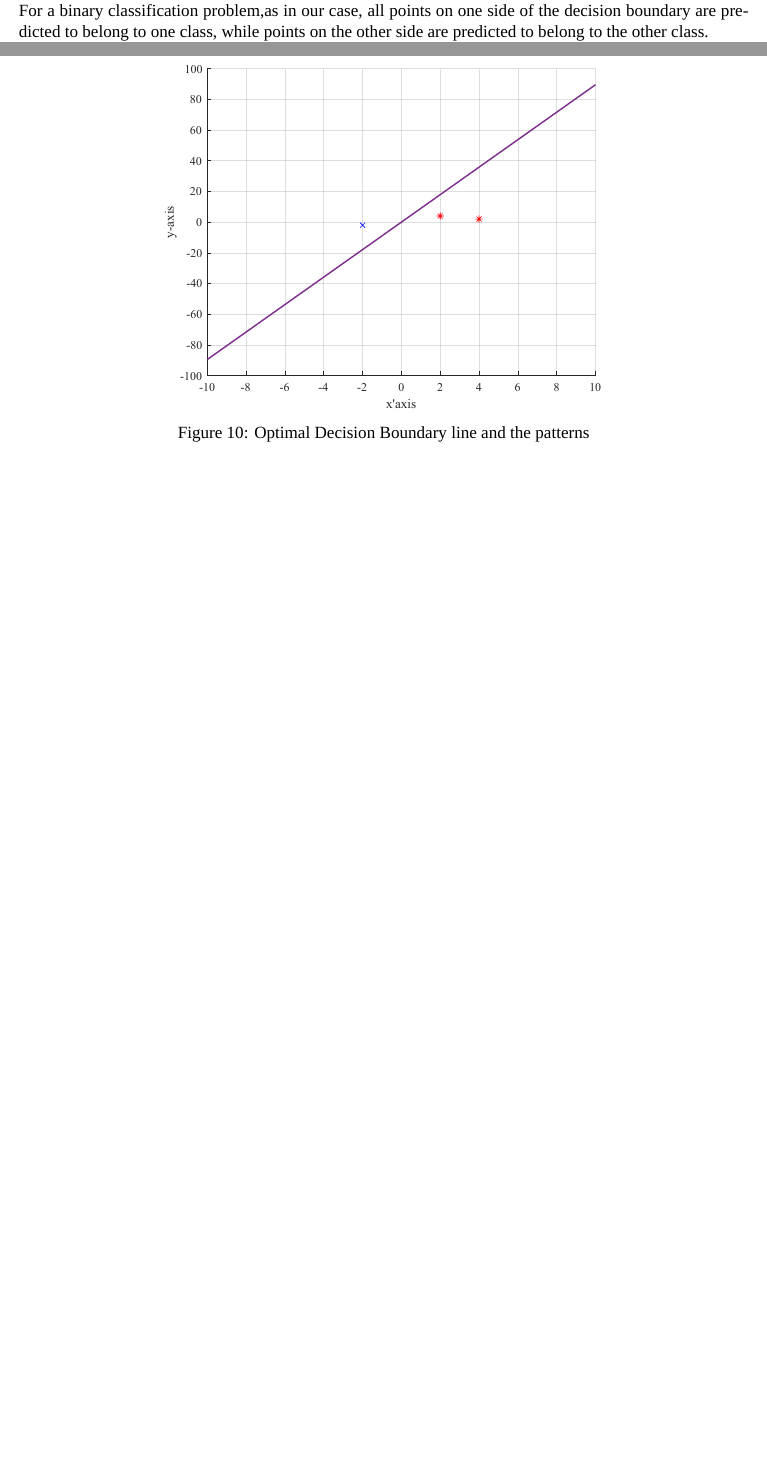
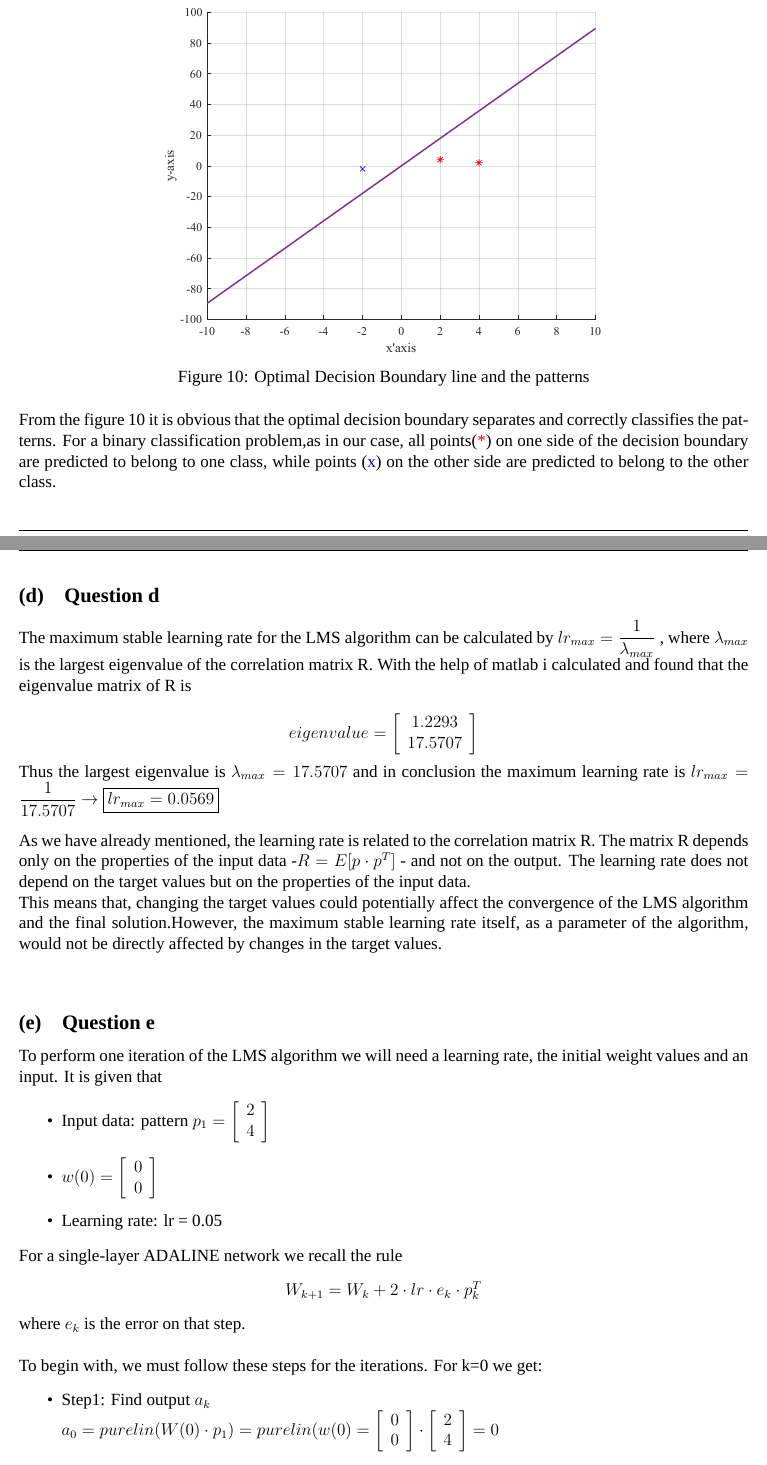
Before and after one commit to nikosstyl/Neuro-fuzzy-Problem-Set-1, a LaTeX document (Report/Report.tex, which reads Report/Sources/problem8.tex): two parts of pages 10 and 11 of 15 before the commit and two parts of pages 11 and 12 of 16 after it, joined at a grey line, cut so that both start at the same text, the shorter picture padded with empty space. Compiled offline with XeLaTeX; a missing font is replaced by an installed copy or a similar font.

Commit message:
problem8_finished

```diff
--- a/Report/Sources/problem8.tex
+++ b/Report/Sources/problem8.tex
@@ -199,6 +203,5 @@ as shown in figures \ref{fig:prob_8_2d} and \ref{fig:prob_8_3d}
 \subsection{Question c}
 A decision boundary is a hypersurface that separates different classes in a classification problem.\\
-For a binary classification problem,as in our case, all points on one side of the decision boundary are predicted to belong to one class, while points on the other side are predicted to belong to the other class.\\
 The optimal decision boundary is the one that minimizes a certain transfer function. Here it is a line that can be described by the equation
 \[
 \begin{gathered}
@@ -238,3 +241,65 @@ With the help of Matlab we get the following figure \ref{fig:patterns}
 	\caption{Optimal Decision Boundary line and the patterns}
 	\label{fig:patterns}
 \end{figure}
+
+From the figure \ref{fig:patterns} it is obvious that the optimal decision boundary separates and correctly classifies the patterns. For a binary classification problem,as in our case, all points(\color{red}{*}\color{black}) on one side of the decision boundary are predicted to belong to one class, while points (\color{blue}{x}\color{black}) on the other side are predicted to belong to the other class.\\
+
+\subsection{Question d}
+The maximum stable learning rate for the LMS algorithm can be calculated by
+$lr_{max} = \dfrac{1}{\lambda_{max}}$ , where ${\lambda_{max}}$ is the largest eigenvalue of the correlation matrix R. With the help of matlab i calculated and found that the eigenvalue matrix of R is
+
+ \[
+ eigenvalue = \left[
+\begin{array}{c}
+	1.2293 \\
+	17.5707
+\end{array}
+\right]
+\]
+Thus the largest eigenvalue is ${\lambda_{max}} = 17.5707$ and in conclusion the maximum learning rate is $lr_{max} = \dfrac{1}{17.5707}$ $\rightarrow$ \fbox{$lr_{max} = 0.0569$}
+\\
+
+As we have already mentioned, the learning rate is related to the correlation matrix R. The matrix R depends only on the properties of the input data -$R = E[p \cdot p^T]$ - and not on the output. The learning rate does not depend on the target values but on the properties of the input data.\\
+This means that, changing the target values could potentially affect the convergence of the LMS algorithm and the final solution.However, the maximum stable learning rate itself, as a parameter of the algorithm, would not be directly affected by changes in the target values.\\
+
+\vspace{2mm}
+
+\subsection{Question e}
+To perform one iteration of the LMS algorithm we will need a learning rate, the initial weight values and an input. It is given that
+\begin{itemize}
+	\item Input data: pattern $p_1 = \left[
+	\begin{array}{c}
+		2 \\
+		4
+	\end{array}
+	\right]
+	$
+	\item $w(0) = \left[
+	\begin{array}{c}
+		0 \\
+		0
+	\end{array}
+	\right]
+	$
+	\item Learning rate: lr = 0.05
+\end{itemize}
+For a single-layer ADALINE network we recall the rule
+\begin{center}
+	$W_{k+1} = W_k + 2 \cdot lr \cdot e_k \cdot p_k^T$
+\end{center}
+where $e_k$ is the error on that step.\\
+
+To begin with, we must follow these steps for the iterations. For k=0 we get:
+\begin{itemize}
+	\item Step1: Find output $a_k$\\
+	$a_0 = purelin(W(0) \cdot p_1) = purelin(w(0) = \left[
+	\begin{array}{c}
+		0 \\
+		0
+	\end{array}
+	\right] \cdot \left[\begin{array}{c}
+		2 \\
+		4
+	\end{array}
+	\right] = 0 $
+	\item Step2: Calculate error $e_k$\\
```
Also changed, not shown: Report/Sources/problem10.tex (+2 -2 lines), Report/Report.pdf, Report/Sources/problem8.tex (40 more changed lines), 1 other file.
